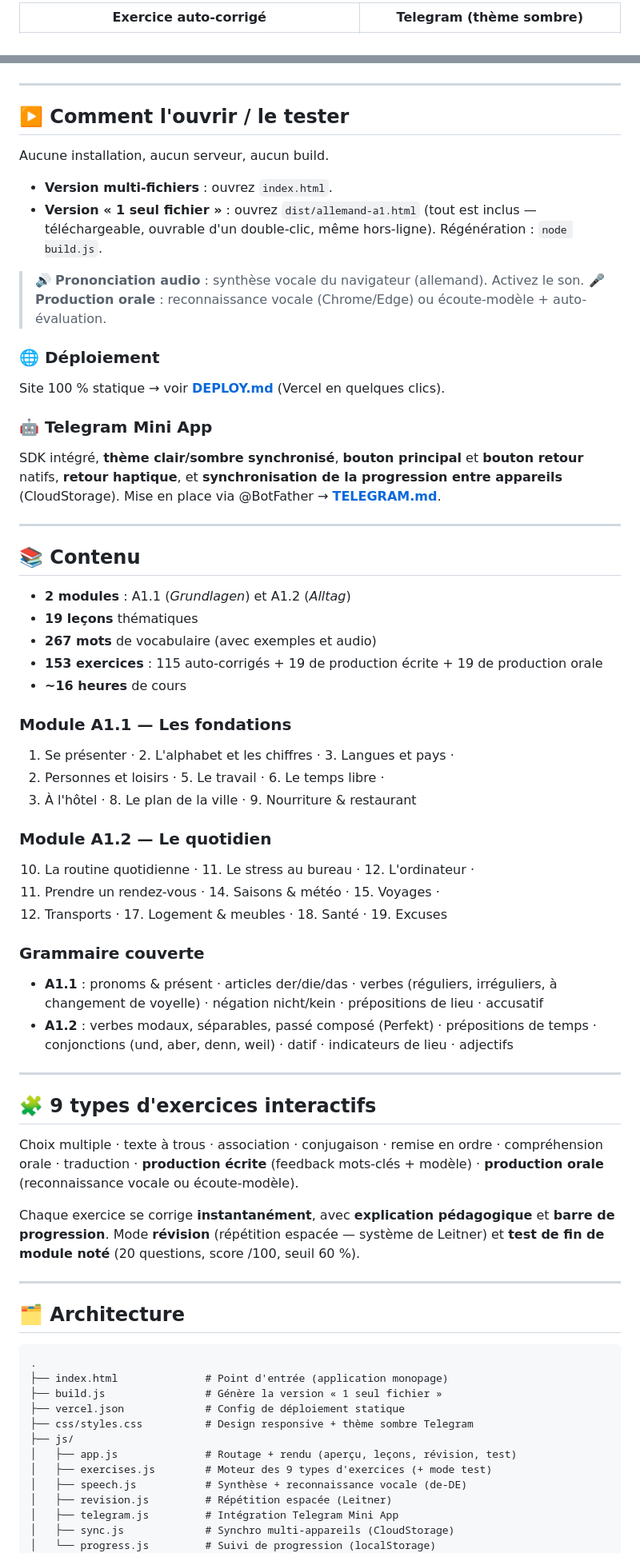
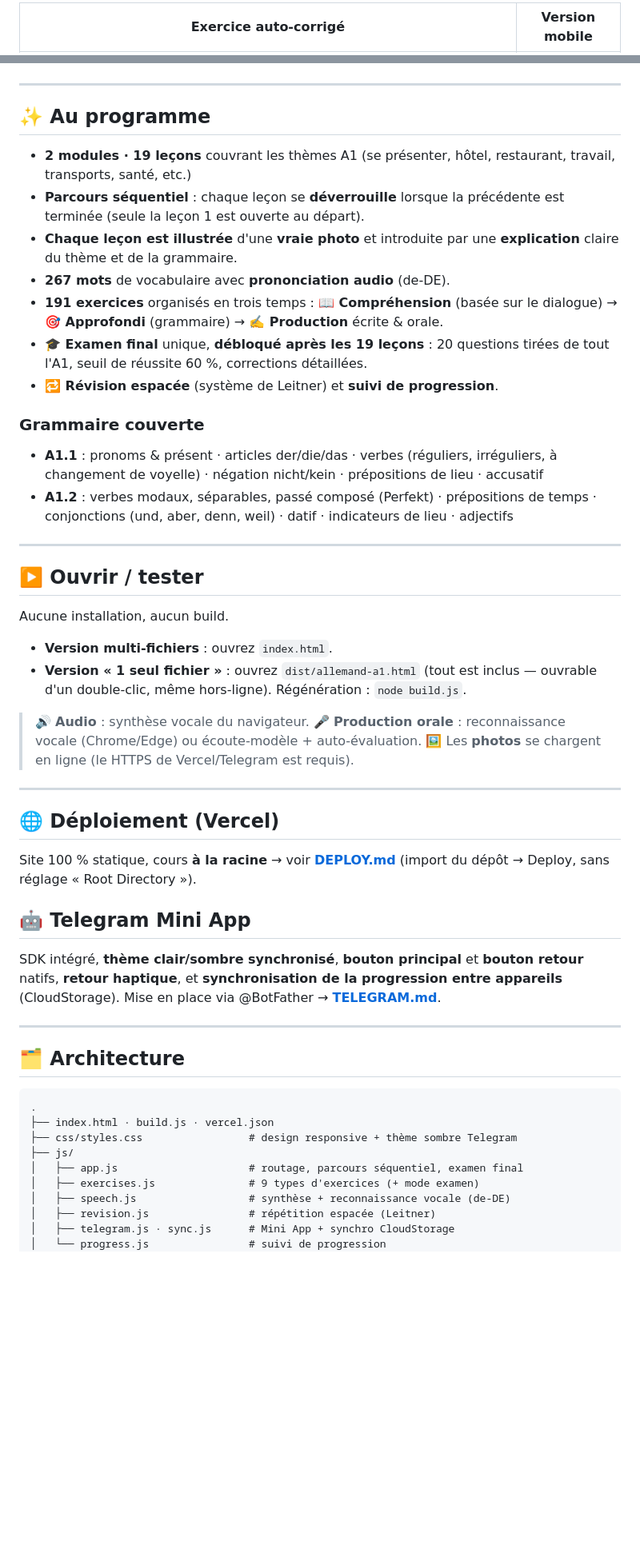
Before and after one commit to Williamszika/cours-allemand, a Markdown page: README.md, 2 parts joined by grey strips. Shown at 80% size. Drawn GitHub-style; blank space fills up the shorter version.

Commit message:
Mettre a jour le README (parcours sequentiel, photos, 191 exercices, examen final)

````diff
--- a/README.md
+++ b/README.md
@@ -18,3 +18,3 @@ et déployable sur **Vercel**.
 
-| Exercice auto-corrigé | Telegram (thème sombre) |
+| Exercice auto-corrigé | Version mobile |
 |:---:|:---:|
@@ -22,45 +22,21 @@ et déployable sur **Vercel**.
 
 ---
 
-## ▶️ Comment l'ouvrir / le tester
+## ✨ Au programme
 
-Aucune installation, aucun serveur, aucun build.
-
-- **Version multi-fichiers** : ouvrez `index.html`.
-- **Version « 1 seul fichier »** : ouvrez `dist/allemand-a1.html` (tout est inclus —
-  téléchargeable, ouvrable d'un double-clic, même hors-ligne). Régénération :
-  `node build.js`.
-
-> 🔊 **Prononciation audio** : synthèse vocale du navigateur (allemand). Activez le son.
-> 🎤 **Production orale** : reconnaissance vocale (Chrome/Edge) ou écoute-modèle + auto-évaluation.
-
-### 🌐 Déploiement
-Site 100 % statique → voir **[DEPLOY.md](DEPLOY.md)** (Vercel en quelques clics).
-
-### 🤖 Telegram Mini App
-SDK intégré, **thème clair/sombre synchronisé**, **bouton principal** et **bouton
-retour** natifs, **retour haptique**, et **synchronisation de la progression entre
-appareils** (CloudStorage). Mise en place via @BotFather → **[TELEGRAM.md](TELEGRAM.md)**.
-
----
-
-## 📚 Contenu
-
-- **2 modules** : A1.1 (*Grundlagen*) et A1.2 (*Alltag*)
-- **19 leçons** thématiques
-- **267 mots** de vocabulaire (avec exemples et audio)
-- **153 exercices** : 115 auto-corrigés + 19 de production écrite + 19 de production orale
-- **~16 heures** de cours
-
-### Module A1.1 — Les fondations
-1. Se présenter · 2. L'alphabet et les chiffres · 3. Langues et pays ·
-4. Personnes et loisirs · 5. Le travail · 6. Le temps libre ·
-7. À l'hôtel · 8. Le plan de la ville · 9. Nourriture & restaurant
-
-### Module A1.2 — Le quotidien
-10. La routine quotidienne · 11. Le stress au bureau · 12. L'ordinateur ·
-13. Prendre un rendez-vous · 14. Saisons & météo · 15. Voyages ·
-16. Transports · 17. Logement & meubles · 18. Santé · 19. Excuses
+- **2 modules · 19 leçons** couvrant les thèmes A1 (se présenter, hôtel, restaurant,
+  travail, transports, santé, etc.)
+- **Parcours séquentiel** : chaque leçon se **déverrouille** lorsque la précédente est
+  terminée (seule la leçon 1 est ouverte au départ).
+- **Chaque leçon est illustrée** d'une **vraie photo** et introduite par une
+  **explication** claire du thème et de la grammaire.
+- **267 mots** de vocabulaire avec **prononciation audio** (de-DE).
+- **191 exercices** organisés en trois temps :
+  **📖 Compréhension** (basée sur le dialogue) → **🎯 Approfondi** (grammaire) →
+  **✍️ Production** écrite & orale.
+- **🎓 Examen final** unique, **débloqué après les 19 leçons** : 20 questions tirées de
+  tout l'A1, seuil de réussite 60 %, corrections détaillées.
+- **🔁 Révision espacée** (système de Leitner) et **suivi de progression**.
 
 ### Grammaire couverte
 - **A1.1** : pronoms & présent · articles der/die/das · verbes (réguliers, irréguliers,
@@ -70,15 +46,28 @@ appareils** (CloudStorage). Mise en place via @BotFather → **[TELEGRAM.md](TEL
 
 ---
 
-## 🧩 9 types d'exercices interactifs
+## ▶️ Ouvrir / tester
 
-Choix multiple · texte à trous · association · conjugaison · remise en ordre ·
-compréhension orale · traduction · **production écrite** (feedback mots-clés + modèle) ·
-**production orale** (reconnaissance vocale ou écoute-modèle).
+Aucune installation, aucun build.
 
-Chaque exercice se corrige **instantanément**, avec **explication pédagogique** et
-**barre de progression**. Mode **révision** (répétition espacée — système de Leitner) et
-**test de fin de module noté** (20 questions, score /100, seuil 60 %).
+- **Version multi-fichiers** : ouvrez `index.html`.
+- **Version « 1 seul fichier »** : ouvrez `dist/allemand-a1.html` (tout est inclus —
+  ouvrable d'un double-clic, même hors-ligne). Régénération : `node build.js`.
+
+> 🔊 **Audio** : synthèse vocale du navigateur. 🎤 **Production orale** : reconnaissance
+> vocale (Chrome/Edge) ou écoute-modèle + auto-évaluation. 🖼️ Les **photos** se chargent
+> en ligne (le HTTPS de Vercel/Telegram est requis).
+
+---
+
+## 🌐 Déploiement (Vercel)
+Site 100 % statique, cours **à la racine** → voir **[DEPLOY.md](DEPLOY.md)**
+(import du dépôt → Deploy, sans réglage « Root Directory »).
+
+## 🤖 Telegram Mini App
+SDK intégré, **thème clair/sombre synchronisé**, **bouton principal** et **bouton retour**
+natifs, **retour haptique**, et **synchronisation de la progression entre appareils**
+(CloudStorage). Mise en place via @BotFather → **[TELEGRAM.md](TELEGRAM.md)**.
 
 ---
 
@@ -86,16 +75,13 @@ Chaque exercice se corrige **instantanément**, avec **explication pédagogique*
 
 ```
 .
-├── index.html              # Point d'entrée (application monopage)
-├── build.js                # Génère la version « 1 seul fichier »
-├── vercel.json             # Config de déploiement statique
-├── css/styles.css          # Design responsive + thème sombre Telegram
+├── index.html · build.js · vercel.json
+├── css/styles.css                 # design responsive + thème sombre Telegram
 ├── js/
-│   ├── app.js              # Routage + rendu (aperçu, leçons, révision, test)
-│   ├── exercises.js        # Moteur des 9 types d'exercices (+ mode test)
-│   ├── speech.js           # Synthèse + reconnaissance vocale (de-DE)
-│   ├── revision.js         # Répétition espacée (Leitner)
-│   ├── telegram.js         # Intégration Telegram Mini App
-│   ├── sync.js             # Synchro multi-appareils (CloudStorage)
-│   └── progress.js         # Suivi de progression (localStorage)
+│   ├── app.js                     # routage, parcours séquentiel, examen final
+│   ├── exercises.js               # 9 types d'exercices (+ mode examen)
+│   ├── speech.js                  # synthèse + reconnaissance vocale (de-DE)
+│   ├── revision.js                # répétition espacée (Leitner)
+│   ├── telegram.js · sync.js      # Mini App + synchro CloudStorage
+│   └── progress.js                # suivi de progression
 ├── data/
````
Also changed, not shown: other parts of README.md (+15 -15 lines).
